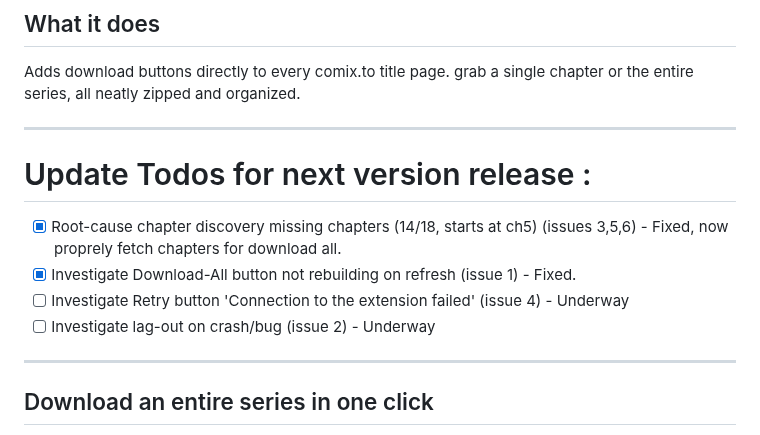
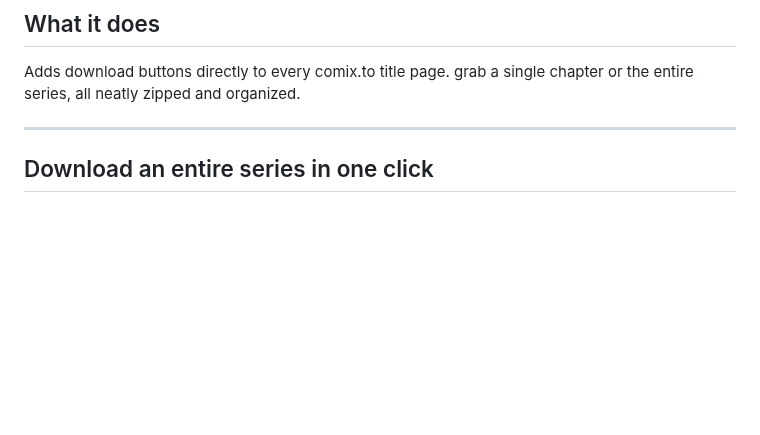
Before and after one commit to N3uralCreativity/comix-downloader, a Markdown page: README.md, the part around the change. GitHub-like rendering; blank space fills up the shorter version.

Commit message:
Remove version release todos from README
Removed update todos for the next version release from README.

```diff
--- a/README.md
+++ b/README.md
@@ -28,15 +28,6 @@ If the download buttons aren't showing up, just refresh the page. Your browser t
 ## What it does
 
 Adds download buttons directly to every comix.to title page. grab a single chapter or the entire series, all neatly zipped and organized.
-
----
-
-# Update Todos for next version release :
-
-- [x] Root-cause chapter discovery missing chapters (14/18, starts at ch5) (issues 3,5,6) - Fixed, now proprely fetch chapters for download all.
-- [x] Investigate Download-All button not rebuilding on refresh (issue 1) - Fixed.
-- [ ] Investigate Retry button 'Connection to the extension failed' (issue 4) - Underway
-- [ ] Investigate lag-out on crash/bug (issue 2) - Underway
 
 ---
 
```
